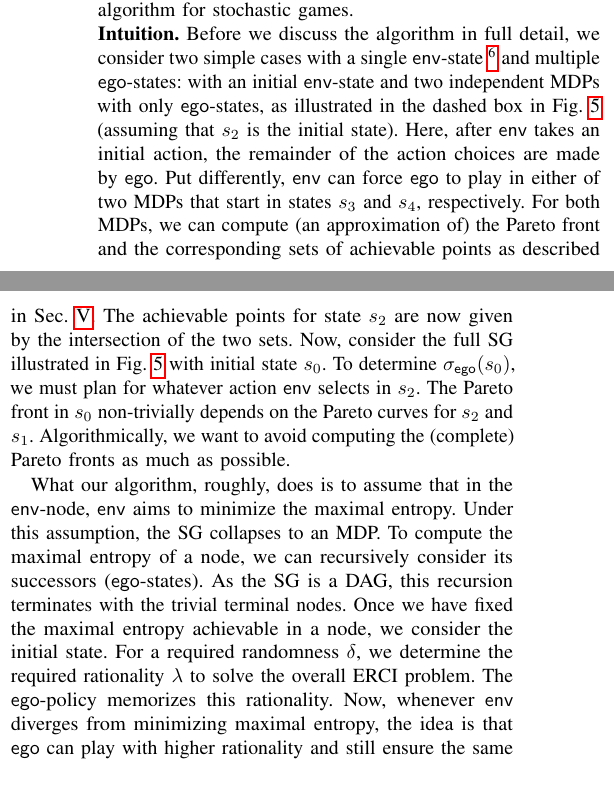
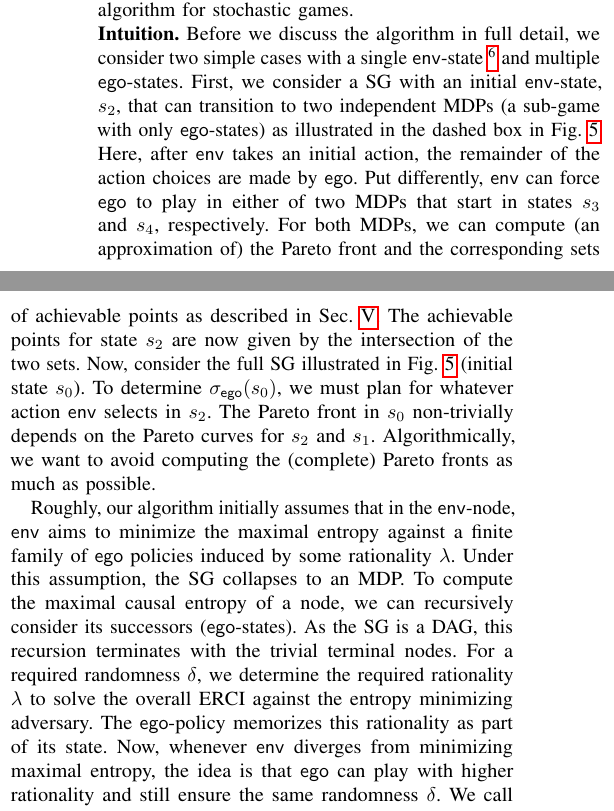
Before and after one commit to mvcisback/RSS21, a LaTeX paper (main.tex, which reads sg.tex): two parts of the columns of page 7 of 13, joined at a grey line, cut so that both start at the same text, the shorter picture padded with empty space. Compiled offline with pdfLaTeX.

Commit message:
pass on intuition.

```diff
--- a/sg.tex
+++ b/sg.tex
@@ -60,13 +60,26 @@ stochastic games.
 \end{figure}
 
 \mypara{Intuition}
-Before we discuss the algorithm in full detail, we consider two simple cases with a single $\pTwo$-state \footnote{To ensure we satisfy our our assumption of games being alternating between both players, we can insert dummy states.} and multiple $\pOne$-states: with an initial $\pTwo$-state and two independent MDPs with only $\pOne$-states, as illustrated in the dashed box in Fig.~\ref{fig:sg:simplest} (assuming that $s_2$ is the initial state).
+Before we discuss the algorithm in full detail, we consider two simple cases with a single $\pTwo$-state \footnote{To ensure we satisfy our our assumption of games being alternating between both players, we can insert dummy states.} and multiple $\pOne$-states.
+First, we consider a SG with an initial $\pTwo$-state, $s_2$, that can transition to two independent MDPs (a sub-game with only $\pOne$-states) as illustrated in the dashed box in Fig.~\ref{fig:sg:simplest}.
 Here, after $\pTwo$ takes an initial action, the remainder of the action choices are made by $\pOne$. Put differently, $\pTwo$ can force $\pOne$ to play in either of two MDPs that start in states $s_3$ and $s_4$, respectively.
 For both MDPs, we can compute (an approximation of) the Pareto front and the corresponding sets of achievable points as described in Sec.~\ref{sec:mdps}.
-The achievable points for state $s_2$ are now given by the intersection of the two sets.
+The achievable points for state $s_2$ are now given by the intersection of the two  sets.
 %However, the challenge in this generalization is to select action for $\pOne$-states.
-Now, consider the full SG illustrated in Fig.~\ref{fig:sg:simplest} with initial state $s_0$.
+Now, consider the full SG illustrated in Fig.~\ref{fig:sg:simplest} (initial state $s_0$).
 To determine $\pOneSched(s_0)$, we must plan for whatever action $\pTwo$ selects in $s_2$. The Pareto front in $s_0$ non-trivially depends on the Pareto curves for $s_2$ and $s_1$. Algorithmically, we want to avoid computing the (complete) Pareto fronts as much as possible.
 
-What our algorithm, roughly, does is to assume that in the $\pTwo$-node, $\pTwo$ aims to minimize the maximal entropy. Under this assumption, the SG collapses to an MDP. To compute the maximal entropy of a node, we can recursively consider its successors ($\pOne$-states). As the SG is a DAG, this recursion terminates with the trivial terminal nodes. Once we have fixed the maximal entropy achievable in a node, we consider the initial state. For a required randomness $\delta$, we determine the required rationality $\rat$ to solve the overall ERCI problem. The $\pOne$-policy memorizes this rationality. Now, whenever $\pTwo$ diverges from minimizing maximal entropy, the idea is that $\pOne$ can play with higher rationality and still ensure the same randomness $\delta$. We call the increase in rationality (and the associated computations)  \emph{replanning}.
-By traversing the graph top-down using this idea (and memoizing the visited state-rationality pairs $s,\rat$), we can explore how we can optimize performance while always matching the required randomness.  In the remainder of this section, we formalize and analyze this algorithmic idea.
+Roughly, our algorithm initially assumes that in the $\pTwo$-node,
+$\pTwo$ aims to minimize the maximal entropy against a finite family
+of $\pOne$ policies induced by some rationality $\rat$.
+Under this assumption, the SG collapses to an MDP. To compute the maximal causal
+entropy of a node, we can recursively consider its successors
+($\pOne$-states). As the SG is a DAG, this recursion terminates with
+the trivial terminal nodes.  For a required randomness $\delta$, we
+determine the required rationality $\rat$ to solve the overall ERCI
+against the entropy minimizing adversary. The $\pOne$-policy memorizes this
+rationality as part of its state.
+Now, whenever $\pTwo$ diverges from minimizing maximal entropy, the idea is that
+$\pOne$ can play with higher rationality and still ensure the same
+randomness $\delta$. We call the increase in rationality (and the
+associated computations) \emph{replanning}.  By traversing the graph
```
Also changed, not shown: sg.tex (4 more changed lines).
